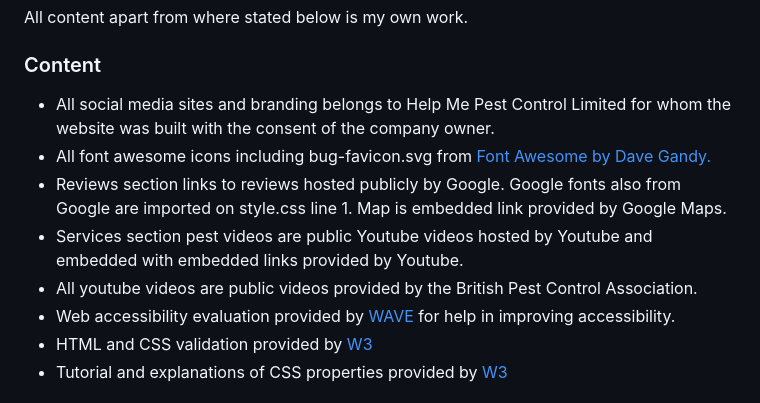
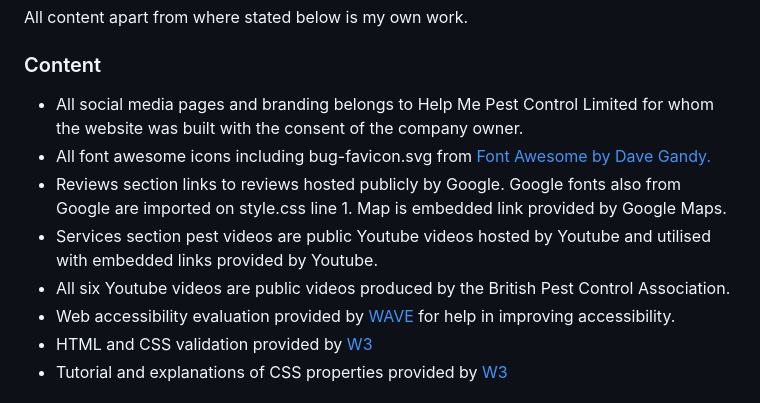
Before and after one commit to harrypmdev/help-me-pest-control-website, a Markdown page: README.md, the part around the change. Drawn GitHub-style.

Commit message:
fix: corrected grammar in README.md credits

```diff
--- a/README.md
+++ b/README.md
@@ -239,11 +239,11 @@ All content apart from where stated below is my own work.
 
 ### Content
 
-- All social media sites and branding belongs to Help Me Pest Control Limited for whom the website was built with the consent of the company owner.
+- All social media pages and branding belongs to Help Me Pest Control Limited for whom the website was built with the consent of the company owner.
 - All font awesome icons including bug-favicon.svg from <a href="https://fontawesome.com/v4/license/">Font Awesome by Dave Gandy.</a>
 - Reviews section links to reviews hosted publicly by Google. Google fonts also from Google are imported on style.css line 1. Map is embedded link provided by Google Maps.
-- Services section pest videos are public Youtube videos hosted by Youtube and embedded with embedded links provided by Youtube.
-- All youtube videos are public videos provided by the British Pest Control Association.
+- Services section pest videos are public Youtube videos hosted by Youtube and utilised with embedded links provided by Youtube.
+- All six Youtube videos are public videos produced by the British Pest Control Association.
 - Web accessibility evaluation provided by <a href="https://wave.webaim.org/">WAVE</a> for help in improving accessibility.
 - HTML and CSS validation provided by <a href="https://validator.w3.org/">W3</a>
 - Tutorial and explanations of CSS properties provided by <a href="https://www.w3schools.com/">W3</a>
```
